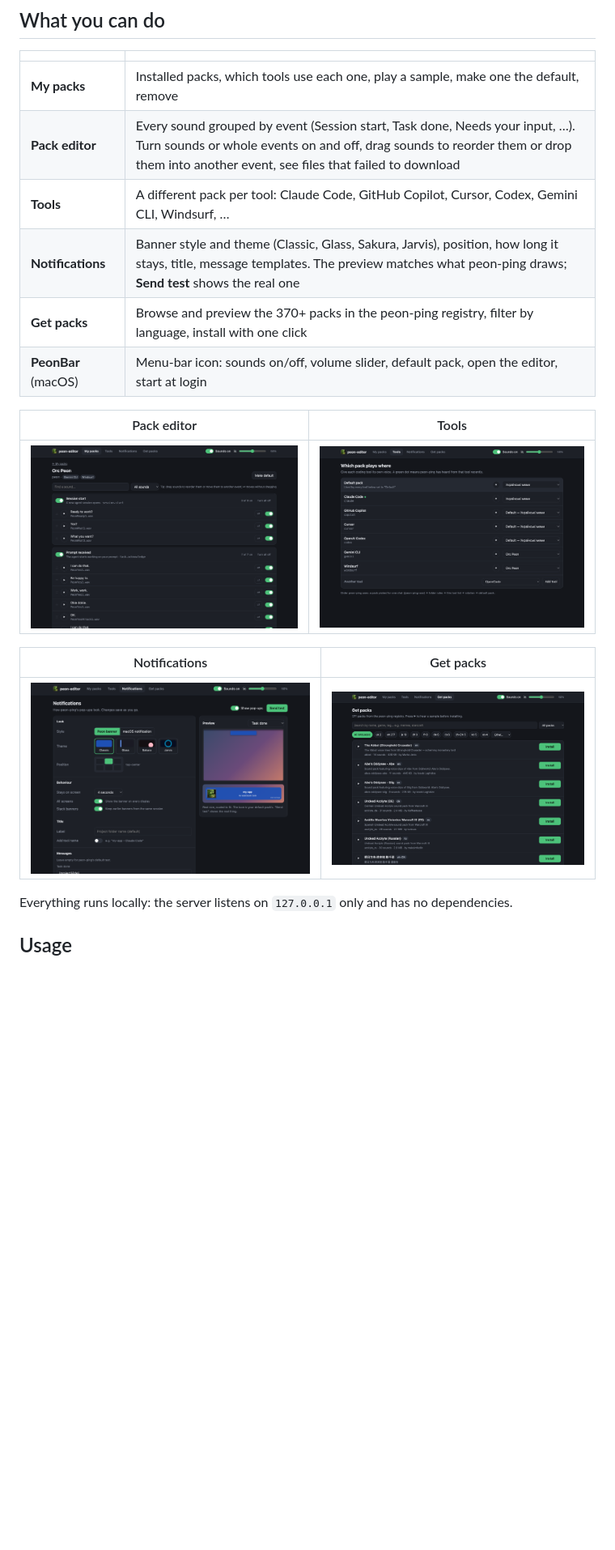
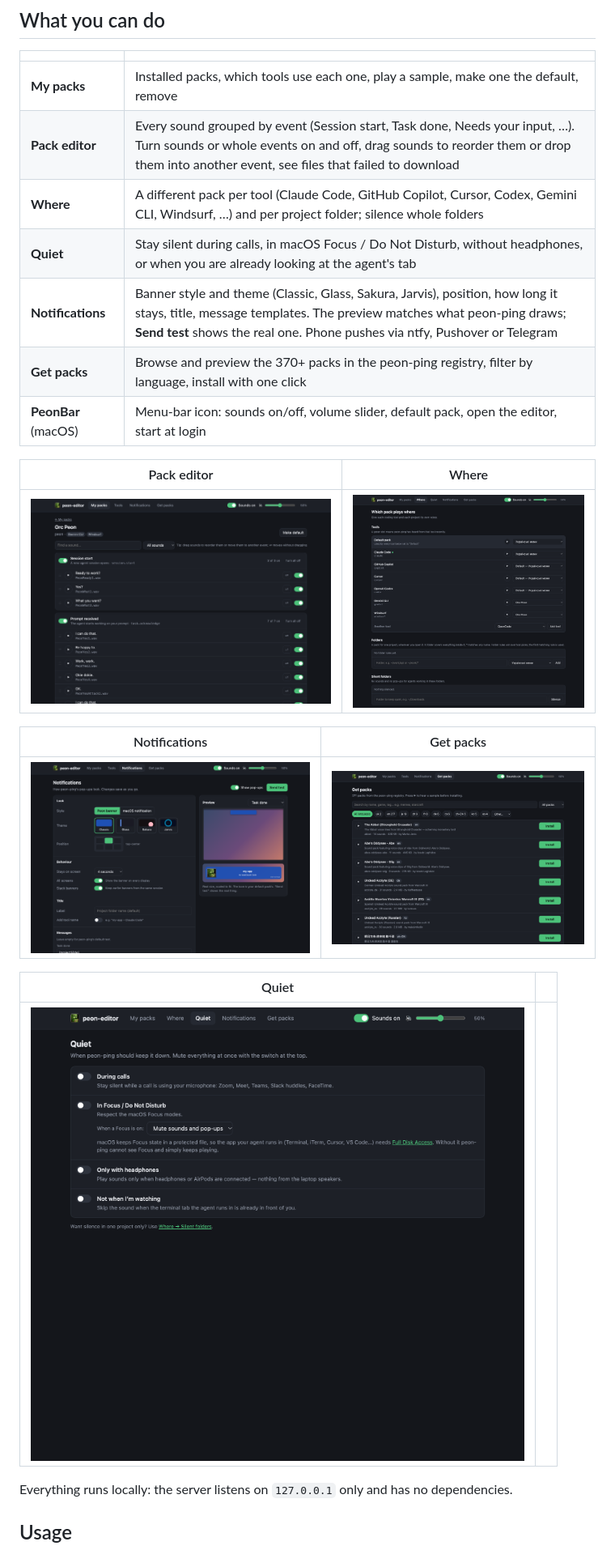
Before and after one commit to Ferosima/peon-ping-editor, a Markdown page: README.md, the part around one of its changes. Shown at 81% size. Rendered like a GitHub page; pictures changed too: docs/quiet.png (added), docs/tools.png; blank space fills up the shorter version.

```diff
--- a/README.md
+++ b/README.md
@@ -39,10 +39,11 @@ peon-ping, its settings and your sound edits stay in place.
 |---|---|
 | **My packs** | Installed packs, which tools use each one, play a sample, make one the default, remove |
 | **Pack editor** | Every sound grouped by event (Session start, Task done, Needs your input, …). Turn sounds or whole events on and off, drag sounds to reorder them or drop them into another event, see files that failed to download |
-| **Tools** | A different pack per tool: Claude Code, GitHub Copilot, Cursor, Codex, Gemini CLI, Windsurf, … |
-| **Notifications** | Banner style and theme (Classic, Glass, Sakura, Jarvis), position, how long it stays, title, message templates. The preview matches what peon-ping draws; **Send test** shows the real one |
+| **Where** | A different pack per tool (Claude Code, GitHub Copilot, Cursor, Codex, Gemini CLI, Windsurf, …) and per project folder; silence whole folders |
+| **Quiet** | Stay silent during calls, in macOS Focus / Do Not Disturb, without headphones, or when you are already looking at the agent's tab |
+| **Notifications** | Banner style and theme (Classic, Glass, Sakura, Jarvis), position, how long it stays, title, message templates. The preview matches what peon-ping draws; **Send test** shows the real one. Phone pushes via ntfy, Pushover or Telegram |
 | **Get packs** | Browse and preview the 370+ packs in the peon-ping registry, filter by language, install with one click |
 | **PeonBar** (macOS) | Menu-bar icon: sounds on/off, volume slider, default pack, open the editor, start at login |
 
-| Pack editor | Tools |
+| Pack editor | Where |
 |---|---|
@@ -51,6 +52,10 @@ peon-ping, its settings and your sound edits stay in place.
 | Notifications | Get packs |
 |---|---|
 | ![Notifications](docs/notifications.png) | ![Get packs](docs/browse.png) |
+
+| Quiet | |
+|---|---|
+| ![Quiet](docs/quiet.png) | |
 
 Everything runs locally: the server listens on `127.0.0.1` only and has no dependencies.
 
```
Also changed, not shown: other parts of README.md (+13 -1 lines), 4 other files.
